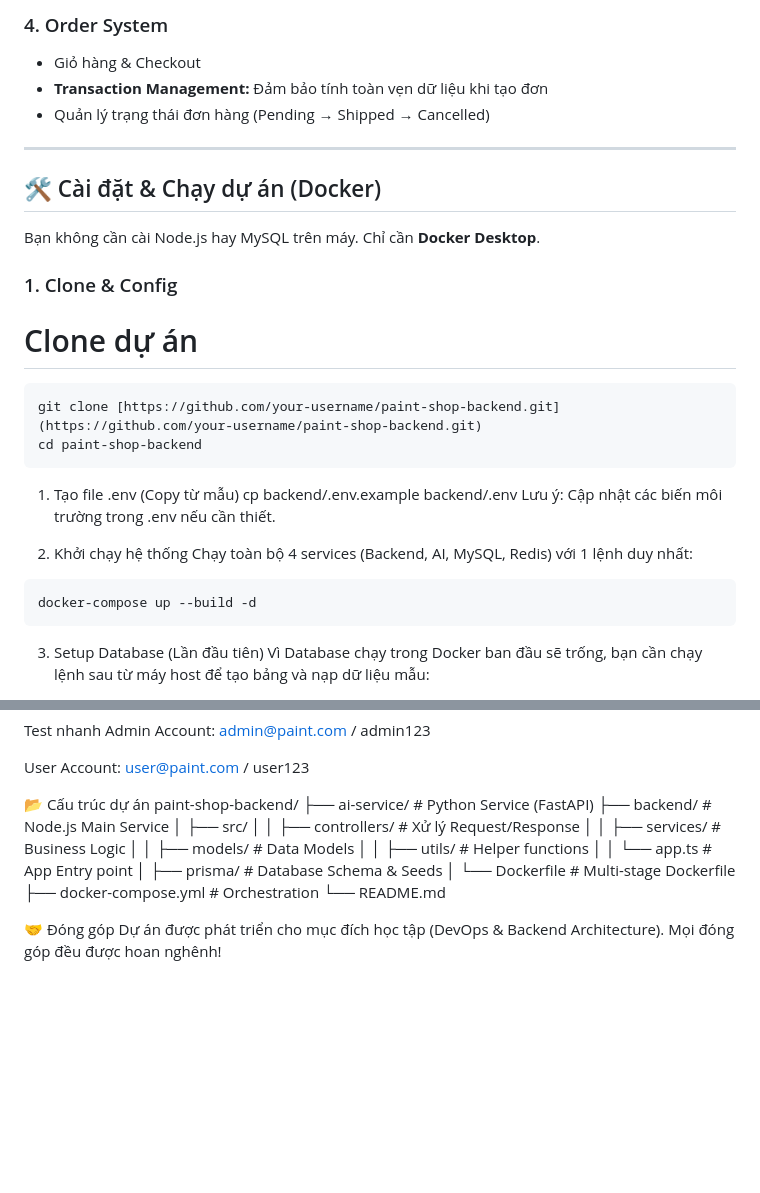
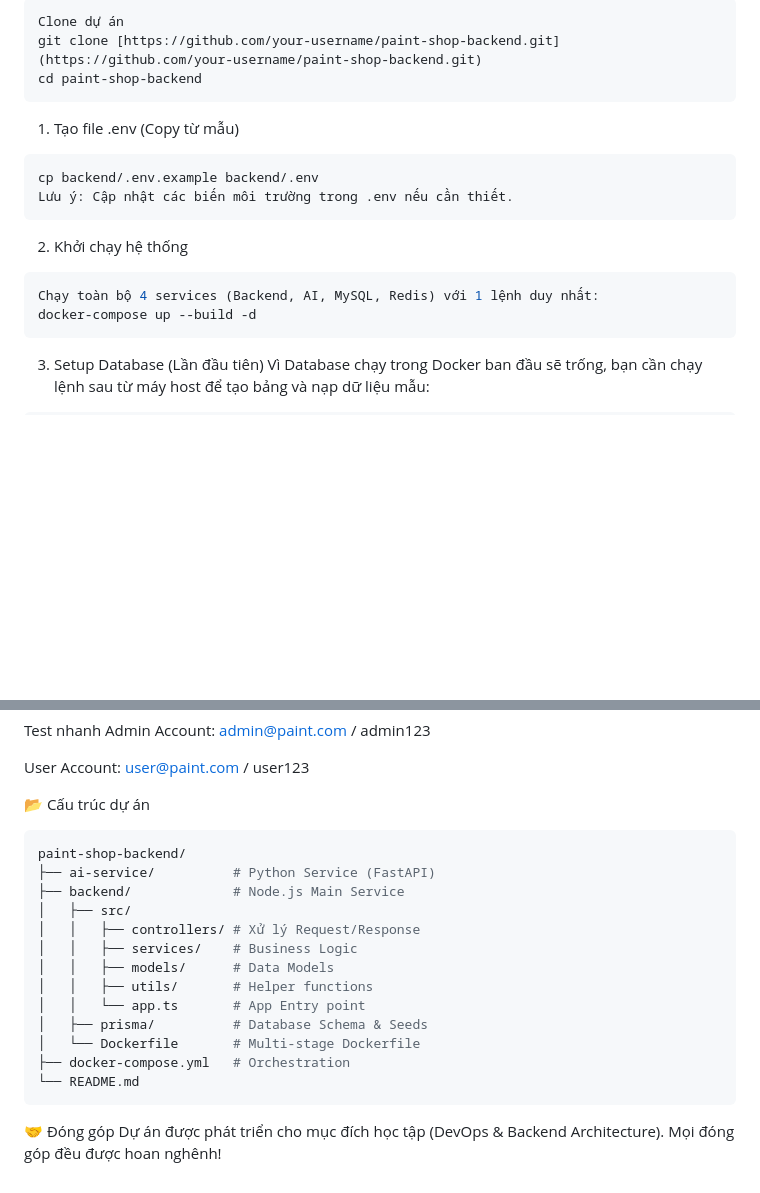
Before and after one commit to JamesHarrision/Paint-Shop-Backend, a Markdown page: README.md, 2 parts joined by grey strips. Rendered like a GitHub page; blank space fills up the shorter version.

Commit message:
Update README.md with clearer installation instructions
Refactor README.md for improved clarity and formatting.

````diff
--- a/README.md
+++ b/README.md
@@ -117,29 +50,18 @@ Hệ thống thương mại điện tử chuyên bán sơn, tích hợp AI tư v
-### 4. Order System
-* Giỏ hàng & Checkout
-* **Transaction Management:** Đảm bảo tính toàn vẹn dữ liệu khi tạo đơn
-* Quản lý trạng thái đơn hàng (Pending → Shipped → Cancelled)
-
----
-
-## 🛠️ Cài đặt & Chạy dự án (Docker)
-
-Bạn không cần cài Node.js hay MySQL trên máy. Chỉ cần **Docker Desktop**.
-
-### 1. Clone & Config
-# Clone dự án
-```bash
+Clone dự án
 git clone [https://github.com/your-username/paint-shop-backend.git](https://github.com/your-username/paint-shop-backend.git)
 cd paint-shop-backend
 ```
 
 1. Tạo file .env (Copy từ mẫu)
+```
 cp backend/.env.example backend/.env
 Lưu ý: Cập nhật các biến môi trường trong .env nếu cần thiết.
+```
 
 2. Khởi chạy hệ thống
-Chạy toàn bộ 4 services (Backend, AI, MySQL, Redis) với 1 lệnh duy nhất:
 
 ```Bash
+Chạy toàn bộ 4 services (Backend, AI, MySQL, Redis) với 1 lệnh duy nhất:
 docker-compose up --build -d
 ```
 
@@ -171,6 +93,7 @@ Admin Account: admin@paint.com / admin123
 User Account: user@paint.com / user123
 
 📂 Cấu trúc dự án
+```bash
 paint-shop-backend/
 ├── ai-service/          # Python Service (FastAPI)
 ├── backend/             # Node.js Main Service
@@ -184,6 +107,7 @@ paint-shop-backend/
 │   └── Dockerfile       # Multi-stage Dockerfile
 ├── docker-compose.yml   # Orchestration
 └── README.md
+```
 
 🤝 Đóng góp
 Dự án được phát triển cho mục đích học tập (DevOps & Backend Architecture). Mọi đóng góp đều được hoan nghênh!
````
Also changed, not shown: other parts of README.md (+0 -67 lines).
